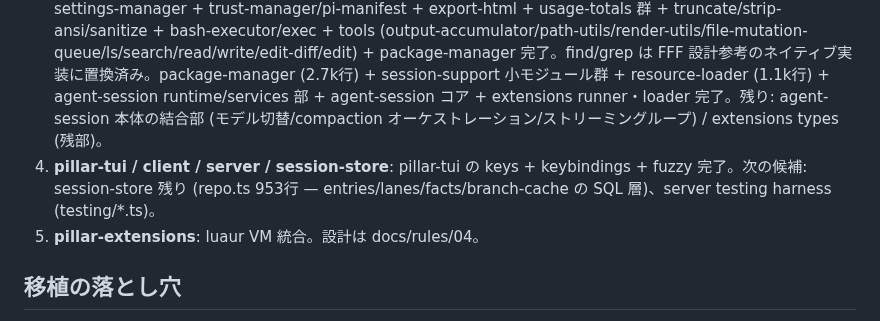
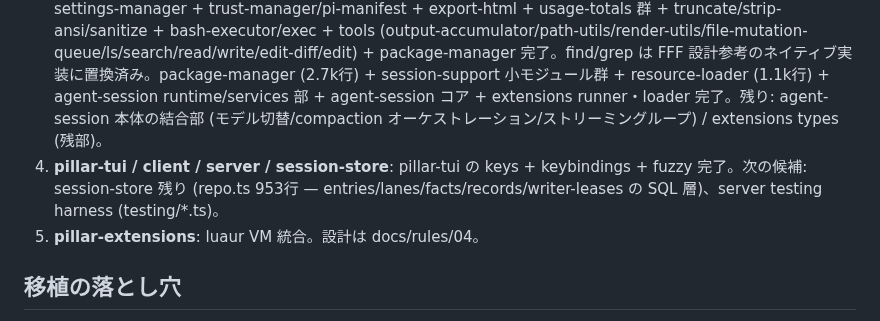
Before and after one commit to vi2q/pillar, a Markdown page: docs/INSTRUCTIONS.md, the part around one of its changes. Drawn GitHub-style.

```diff
--- a/docs/INSTRUCTIONS.md
+++ b/docs/INSTRUCTIONS.md
@@ -109,7 +109,7 @@ pi v0.84.3 (TypeScript, commit `56700d42e`) を Rust に移植する。拡張機
 1. **agent の残り**: search/ (187bcf2) / e2e のモック可能部 (e1c55c1) は**完了**。残りは live-API 依存の e2e (responseid, xhigh, tool-call-without-result, tool-call-id-normalization — 非移植) と models_generated.rs (generate-models ジェネレータ, live カタログ依存) のみで、**agent クレートは実質完了**。agent-harness の操作本体 (prompt/compact/resume/watch 等) の依存先は揃ったので次は着手可能。→ 次: pillar-ai のプロバイダ残り または pillar-coding-agent 着手。
 2. **pillar-ai**: **完了**。カタログジェネレータ (39 providers / 1371 モデル) + builtin provider 登録 + stream dispatch 結線済み。`cargo run -p pillar-ai --bin generate-models` で `models_generated.rs` を再生成できる。残るは live-API 依存の検証のみ (非移植方針)。→ 次: pillar-coding-agent 着手。
 3. **pillar-coding-agent**: 着手。小規模 core 群 + auth-storage/models-store + model-runtime/runtime-credentials + messages + compaction + session-entries/branch-summarization + session-manager + settings-manager + trust-manager/pi-manifest + export-html + usage-totals 群 + truncate/strip-ansi/sanitize + bash-executor/exec + tools (output-accumulator/path-utils/render-utils/file-mutation-queue/ls/search/read/write/edit-diff/edit) + package-manager 完了。find/grep は FFF 設計参考のネイティブ実装に置換済み。package-manager (2.7k行) + session-support 小モジュール群 + resource-loader (1.1k行) + agent-session runtime/services 部 + agent-session コア + extensions runner・loader 完了。残り: agent-session 本体の結合部 (モデル切替/compaction オーケストレーション/ストリーミングループ) / extensions types (残部)。
-4. **pillar-tui / client / server / session-store**: pillar-tui の keys + keybindings + fuzzy 完了。次の候補: session-store 残り (repo.ts 953行 — entries/lanes/facts/branch-cache の SQL 層)、server testing harness (testing/*.ts)。
+4. **pillar-tui / client / server / session-store**: pillar-tui の keys + keybindings + fuzzy 完了。次の候補: session-store 残り (repo.ts 953行 — entries/lanes/facts/records/writer-leases の SQL 層)、server testing harness (testing/*.ts)。
 5. **pillar-extensions**: luaur VM 統合。設計は docs/rules/04。
 
 ## 移植の落とし穴
```
Also changed, not shown: other parts of docs/INSTRUCTIONS.md (+1 -1 lines).
